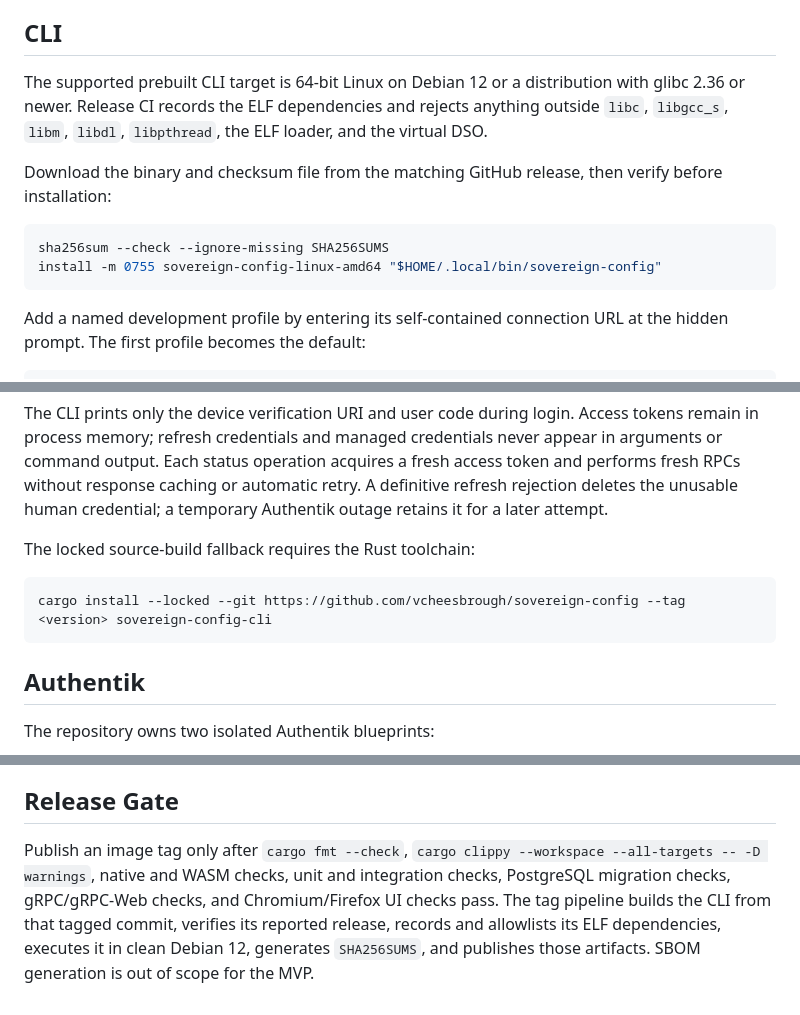
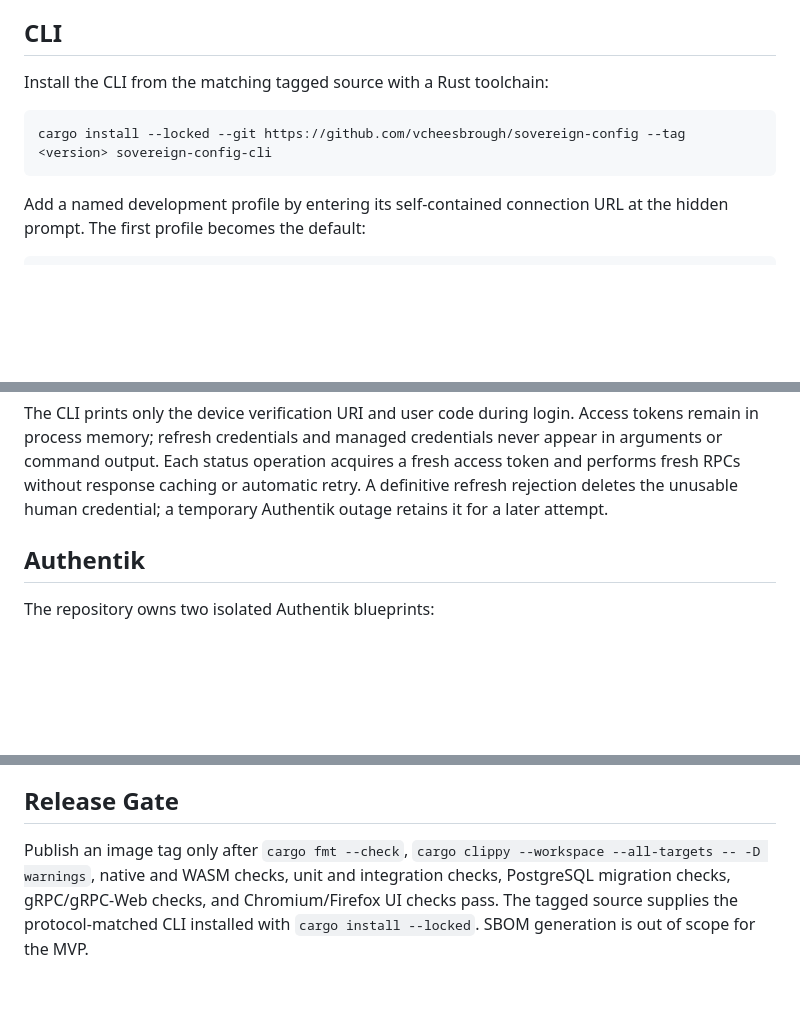
Before and after one commit to vcheesbrough/sovereign-config, a Markdown page: README.md, 3 parts joined by grey strips. Rendered like a GitHub page; blank space fills up the shorter version.

Commit message:
docs: use tagged source for CLI installation

````diff
--- a/README.md
+++ b/README.md
@@ -40,13 +40,10 @@ The server embeds the fingerprinted Rust WASM administration application and ser
 
 ## CLI
 
-The supported prebuilt CLI target is 64-bit Linux on Debian 12 or a distribution with glibc 2.36 or newer. Release CI records the ELF dependencies and rejects anything outside `libc`, `libgcc_s`, `libm`, `libdl`, `libpthread`, the ELF loader, and the virtual DSO.
-
-Download the binary and checksum file from the matching GitHub release, then verify before installation:
+Install the CLI from the matching tagged source with a Rust toolchain:
 
 ```sh
-sha256sum --check --ignore-missing SHA256SUMS
-install -m 0755 sovereign-config-linux-amd64 "$HOME/.local/bin/sovereign-config"
+cargo install --locked --git https://github.com/vcheesbrough/sovereign-config --tag <version> sovereign-config-cli
 ```
 
 Add a named development profile by entering its self-contained connection URL at the hidden prompt. The first profile becomes the default:
@@ -66,12 +63,6 @@ The version-1 URL origin is the native gRPC endpoint, its path is the canonical
 Profiles are stored in `$XDG_CONFIG_HOME/sovereign-config/config.toml`, defaulting to `~/.config/sovereign-config/config.toml`. The directory is mode `0700` and the file is mode `0600`; because managed profiles contain credentials, protect the entire file. Human refresh credentials are stored in environment-bound mode-`0600` files under `$XDG_STATE_HOME/sovereign-config/credentials/`, defaulting to `~/.local/state/sovereign-config/credentials/`. Keep these paths in the WSL Linux filesystem rather than `/mnt/c` so Unix ownership and modes are enforced.
 
 The CLI prints only the device verification URI and user code during login. Access tokens remain in process memory; refresh credentials and managed credentials never appear in arguments or command output. Each status operation acquires a fresh access token and performs fresh RPCs without response caching or automatic retry. A definitive refresh rejection deletes the unusable human credential; a temporary Authentik outage retains it for a later attempt.
-
-The locked source-build fallback requires the Rust toolchain:
-
-```sh
-cargo install --locked --git https://github.com/vcheesbrough/sovereign-config --tag <version> sovereign-config-cli
-```
 
 ## Authentik
 
@@ -131,4 +122,4 @@ The application writes structured redacted JSON logs to stdout. Authentication e
 
 ## Release Gate
 
-Publish an image tag only after `cargo fmt --check`, `cargo clippy --workspace --all-targets -- -D warnings`, native and WASM checks, unit and integration checks, PostgreSQL migration checks, gRPC/gRPC-Web checks, and Chromium/Firefox UI checks pass. The tag pipeline builds the CLI from that tagged commit, verifies its reported release, records and allowlists its ELF dependencies, executes it in clean Debian 12, generates `SHA256SUMS`, and publishes those artifacts. SBOM generation is out of scope for the MVP.
+Publish an image tag only after `cargo fmt --check`, `cargo clippy --workspace --all-targets -- -D warnings`, native and WASM checks, unit and integration checks, PostgreSQL migration checks, gRPC/gRPC-Web checks, and Chromium/Firefox UI checks pass. The tagged source supplies the protocol-matched CLI installed with `cargo install --locked`. SBOM generation is out of scope for the MVP.
````
